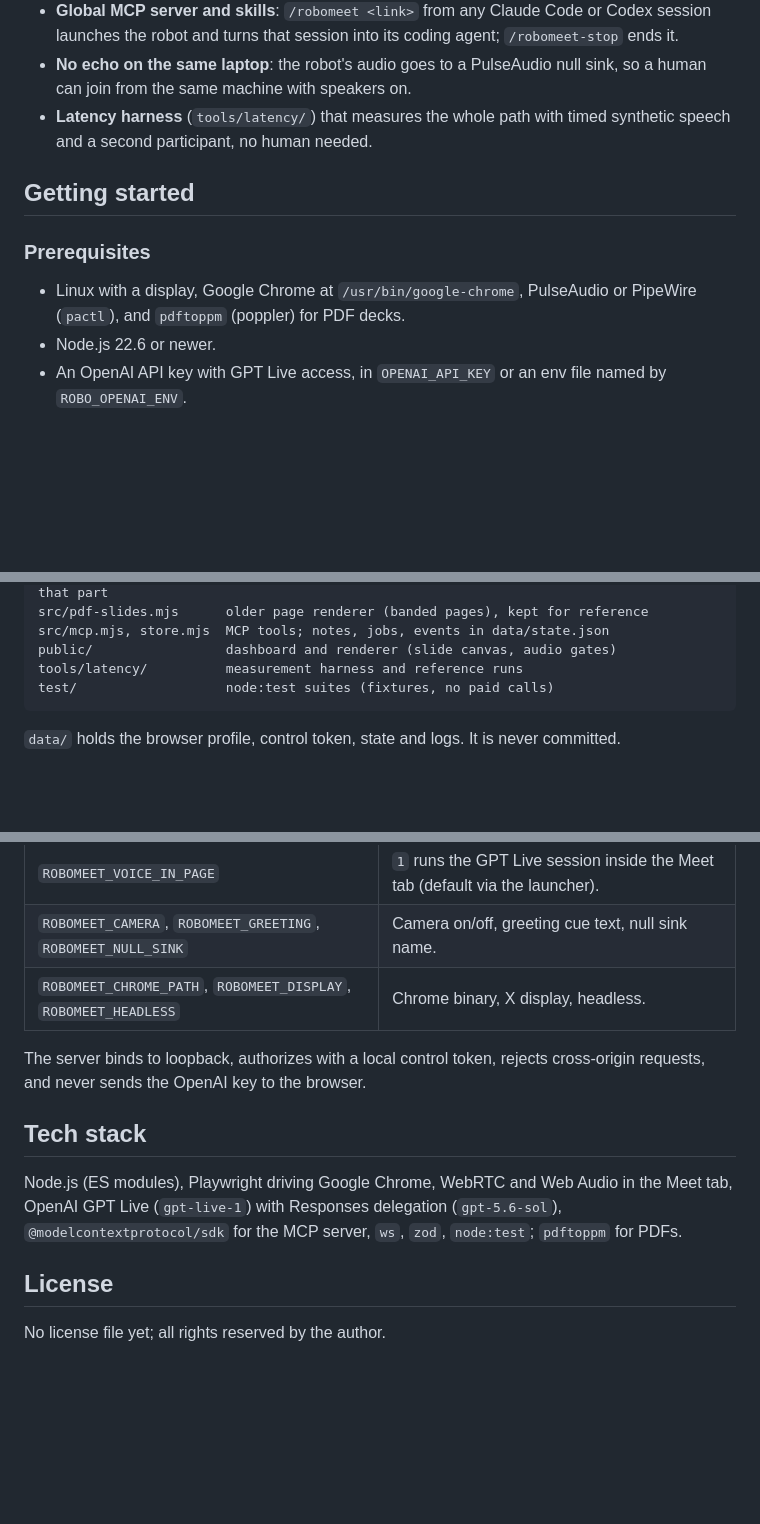
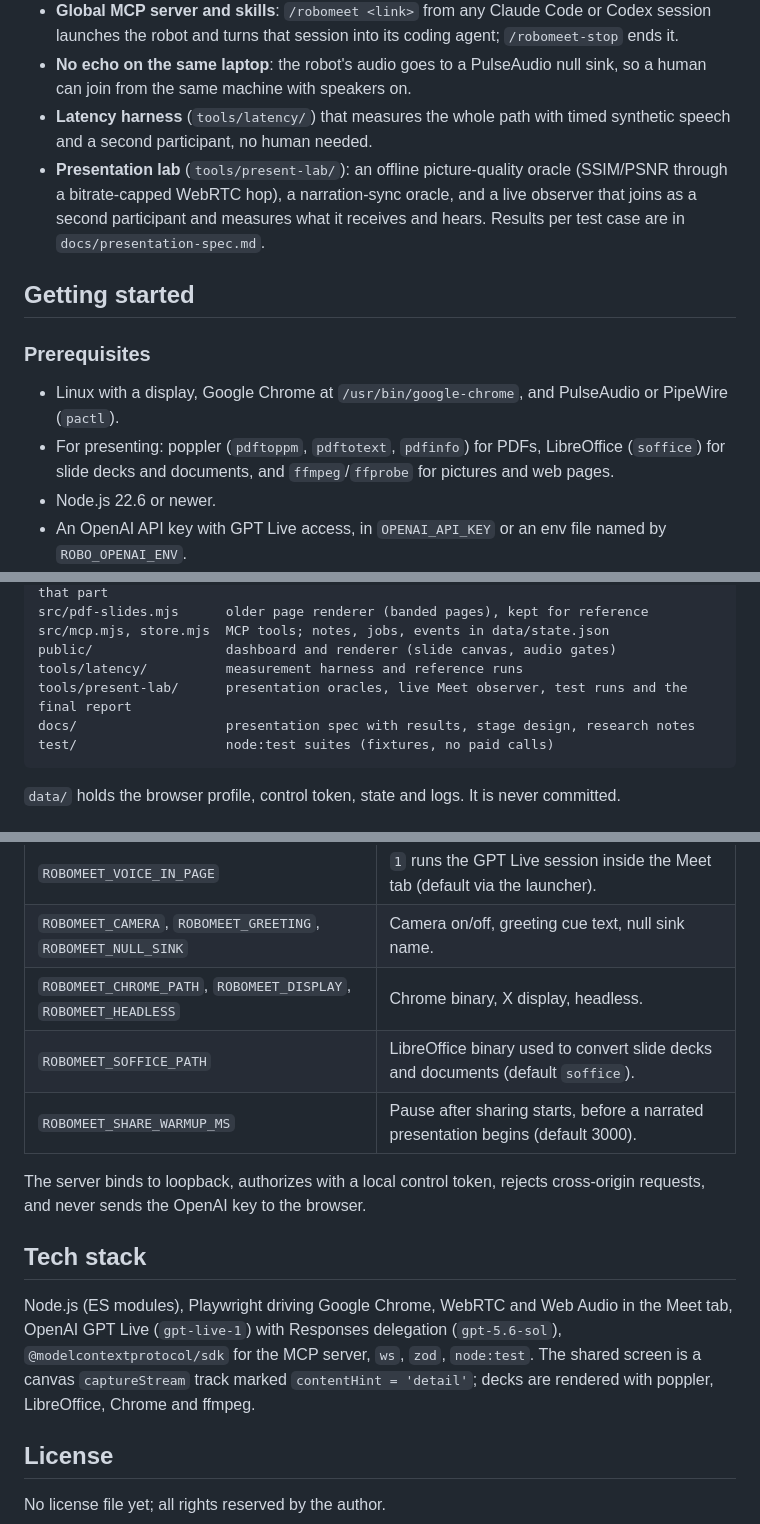
Before and after one commit to VivekKarmarkar/robomeet, a Markdown page: README.md, 3 parts joined by grey strips. Rendered like a GitHub page; blank space fills up the shorter version.

Commit message:
Update README.md: presenting any document, the presentation lab, prerequisites and settings
Co-Authored-By: Claude Opus 5 (1M context) <noreply@anthropic.com>
Claude-Session: https://claude.ai/code/session_01PVDja6vygr1BhqAA8e6z6U

````diff
--- a/README.md
+++ b/README.md
@@ -19,12 +21,14 @@ It was built to let a coding session sit in a meeting: present work, take notes,
 - **Global MCP server and skills**: `/robomeet <link>` from any Claude Code or Codex session launches the robot and turns that session into its coding agent; `/robomeet-stop` ends it.
 - **No echo on the same laptop**: the robot's audio goes to a PulseAudio null sink, so a human can join from the same machine with speakers on.
 - **Latency harness** (`tools/latency/`) that measures the whole path with timed synthetic speech and a second participant, no human needed.
+- **Presentation lab** (`tools/present-lab/`): an offline picture-quality oracle (SSIM/PSNR through a bitrate-capped WebRTC hop), a narration-sync oracle, and a live observer that joins as a second participant and measures what it receives and hears. Results per test case are in `docs/presentation-spec.md`.
 
 ## Getting started
 
 ### Prerequisites
 
-- Linux with a display, Google Chrome at `/usr/bin/google-chrome`, PulseAudio or PipeWire (`pactl`), and `pdftoppm` (poppler) for PDF decks.
+- Linux with a display, Google Chrome at `/usr/bin/google-chrome`, and PulseAudio or PipeWire (`pactl`).
+- For presenting: poppler (`pdftoppm`, `pdftotext`, `pdfinfo`) for PDFs, LibreOffice (`soffice`) for slide decks and documents, and `ffmpeg`/`ffprobe` for pictures and web pages.
 - Node.js 22.6 or newer.
 - An OpenAI API key with GPT Live access, in `OPENAI_API_KEY` or an env file named by `ROBO_OPENAI_ENV`.
 - A Google account for the robot, signed in once into the app's own Chrome profile (below).
@@ -91,6 +96,8 @@ src/pdf-slides.mjs      older page renderer (banded pages), kept for reference
 src/mcp.mjs, store.mjs  MCP tools; notes, jobs, events in data/state.json
 public/                 dashboard and renderer (slide canvas, audio gates)
 tools/latency/          measurement harness and reference runs
+tools/present-lab/      presentation oracles, live Meet observer, test runs and the final report
+docs/                   presentation spec with results, stage design, research notes
 test/                   node:test suites (fixtures, no paid calls)
 ```
 
@@ -109,12 +116,14 @@ test/                   node:test suites (fixtures, no paid calls)
 | `ROBOMEET_VOICE_IN_PAGE` | `1` runs the GPT Live session inside the Meet tab (default via the launcher). |
 | `ROBOMEET_CAMERA`, `ROBOMEET_GREETING`, `ROBOMEET_NULL_SINK` | Camera on/off, greeting cue text, null sink name. |
 | `ROBOMEET_CHROME_PATH`, `ROBOMEET_DISPLAY`, `ROBOMEET_HEADLESS` | Chrome binary, X display, headless. |
+| `ROBOMEET_SOFFICE_PATH` | LibreOffice binary used to convert slide decks and documents (default `soffice`). |
+| `ROBOMEET_SHARE_WARMUP_MS` | Pause after sharing starts, before a narrated presentation begins (default 3000). |
 
 The server binds to loopback, authorizes with a local control token, rejects cross-origin requests, and never sends the OpenAI key to the browser.
 
 ## Tech stack
 
-Node.js (ES modules), Playwright driving Google Chrome, WebRTC and Web Audio in the Meet tab, OpenAI GPT Live (`gpt-live-1`) with Responses delegation (`gpt-5.6-sol`), `@modelcontextprotocol/sdk` for the MCP server, `ws`, `zod`, `node:test`; `pdftoppm` for PDFs.
+Node.js (ES modules), Playwright driving Google Chrome, WebRTC and Web Audio in the Meet tab, OpenAI GPT Live (`gpt-live-1`) with Responses delegation (`gpt-5.6-sol`), `@modelcontextprotocol/sdk` for the MCP server, `ws`, `zod`, `node:test`. The shared screen is a canvas `captureStream` track marked `contentHint = 'detail'`; decks are rendered with poppler, LibreOffice, Chrome and ffmpeg.
 
 ## License
 
````
Also changed, not shown: other parts of README.md (+3 -0 lines).
